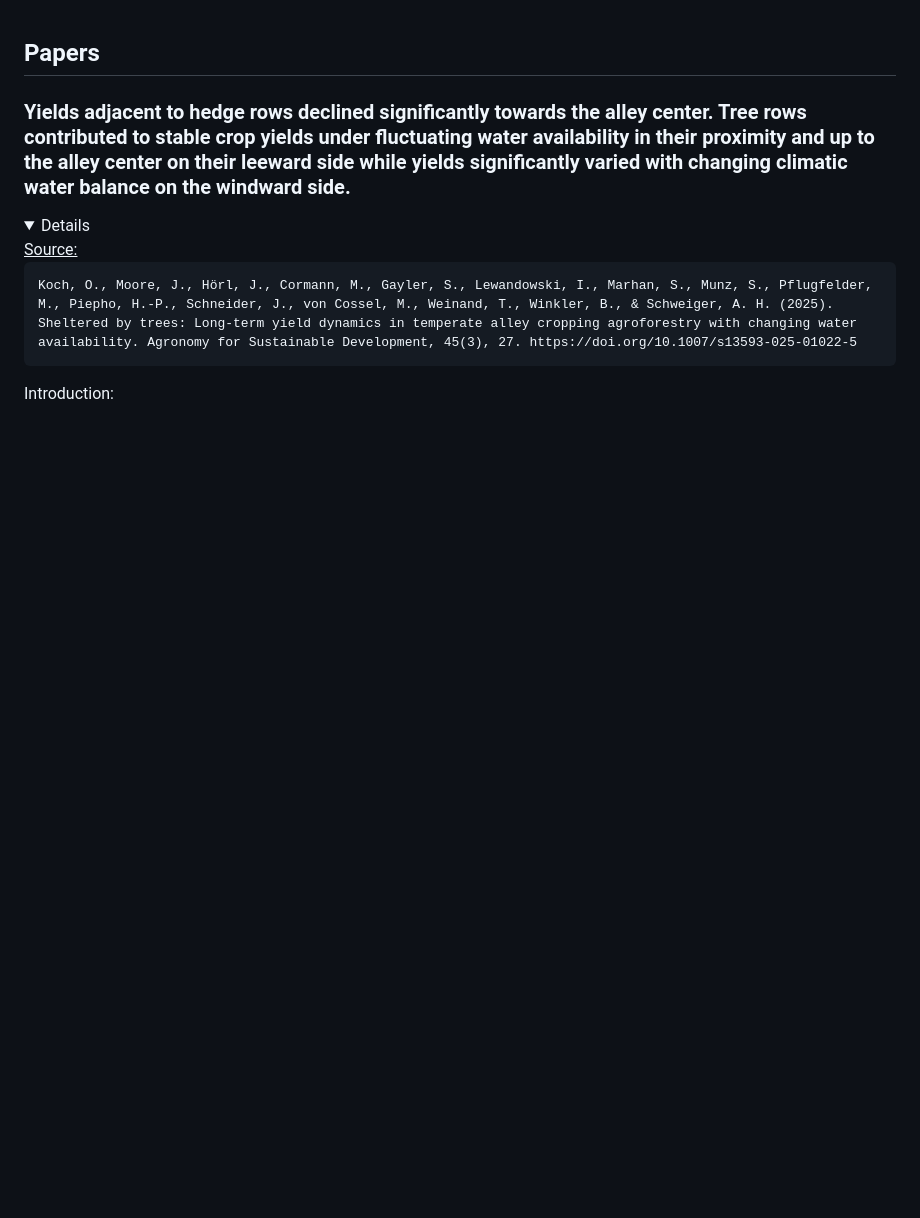
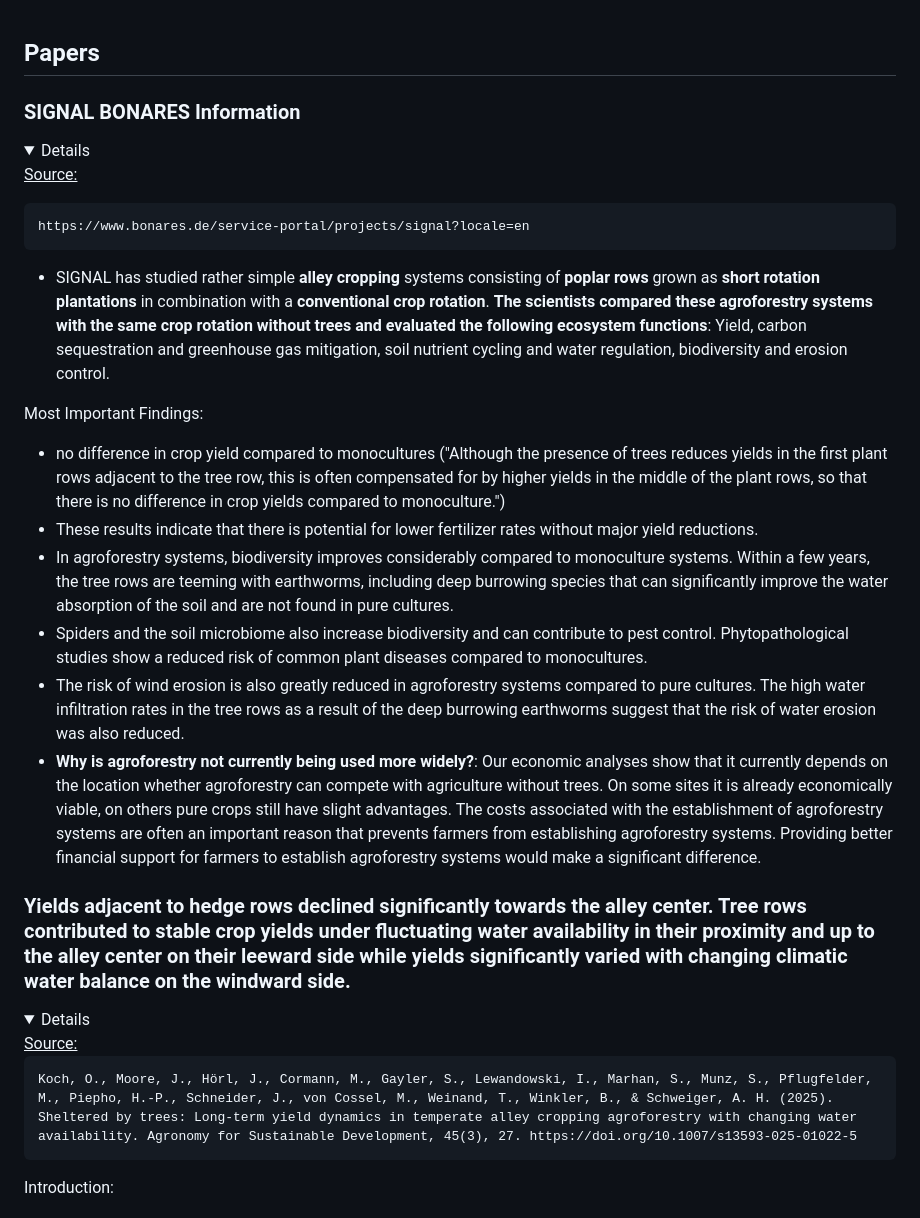
Before and after one commit to elizavetashch/agroforestry_infield_and_beyond, a Markdown page: README.md, the part around one of its changes. Rendered like a GitHub page; folded sections open; blank space fills up the shorter version.

Commit message:
signal website info

````diff
--- a/README.md
+++ b/README.md
@@ -1 +1,23 @@
 ## Papers
+
+### SIGNAL BONARES Information
+
+<details>
+
+<ins>Source: </ins>
+```
+https://www.bonares.de/service-portal/projects/signal?locale=en
+```
+
+- SIGNAL has studied rather simple **alley cropping** systems consisting of **poplar rows** grown as **short rotation plantations** in combination with a **conventional crop rotation**. **The scientists compared these agroforestry systems with the same crop rotation without trees and evaluated the following ecosystem functions**: Yield, carbon sequestration and greenhouse gas mitigation, soil nutrient cycling and water regulation, biodiversity and erosion control.
+
+Most Important Findings:
+- no difference in crop yield compared to monocultures ("Although the presence of trees reduces yields in the first plant rows adjacent to the tree row, this is often compensated for by higher yields in the middle of the plant rows, so that there is no difference in crop yields compared to monoculture.")
+- These results indicate that there is potential for lower fertilizer rates without major yield reductions.
+- In agroforestry systems, biodiversity improves considerably compared to monoculture systems. Within a few years, the tree rows are teeming with earthworms, including deep burrowing species that can significantly improve the water absorption of the soil and are not found in pure cultures.
+- Spiders and the soil microbiome also increase biodiversity and can contribute to pest control. Phytopathological studies show a reduced risk of common plant diseases compared to monocultures.
+- The risk of wind erosion is also greatly reduced in agroforestry systems compared to pure cultures. The high water infiltration rates in the tree rows as a result of the deep burrowing earthworms suggest that the risk of water erosion was also reduced.
+- **Why is agroforestry not currently being used more widely?**: Our economic analyses show that it currently depends on the location whether agroforestry can compete with agriculture without trees. On some sites it is already economically viable, on others pure crops still have slight advantages. The costs associated with the establishment of agroforestry systems are often an important reason that prevents farmers from establishing agroforestry systems. Providing better financial support for farmers to establish agroforestry systems would make a significant difference.
+
+
+
````
Also changed, not shown: other parts of README.md (+2 -0 lines).
